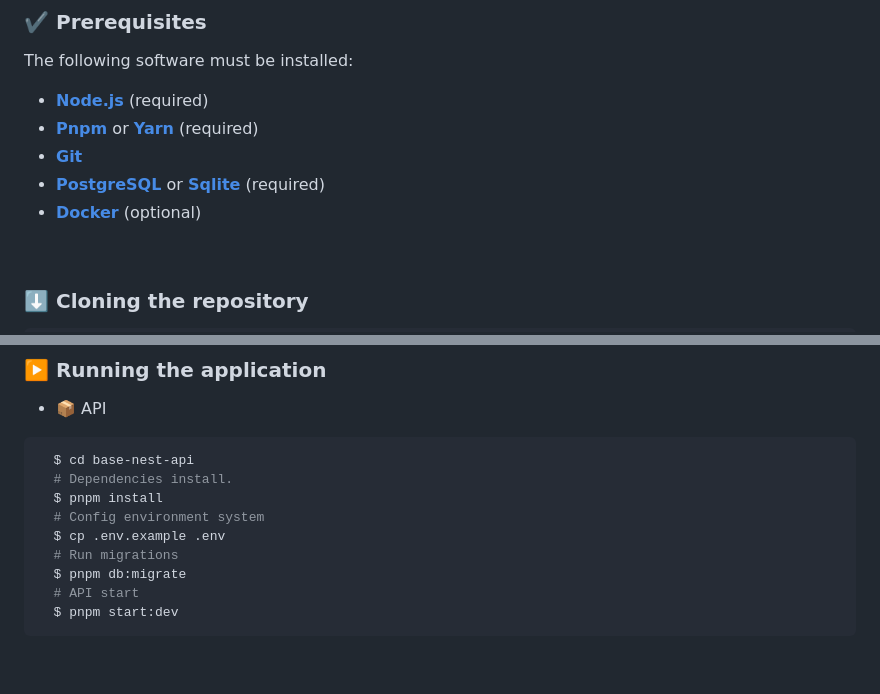
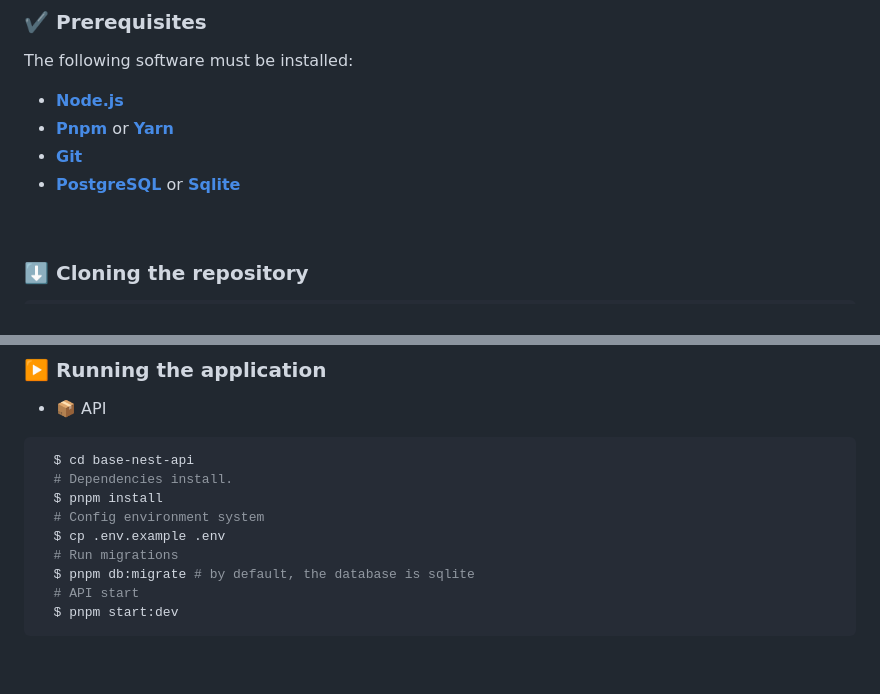
Before and after one commit to gabrielmaialva33/base-nest-api, a Markdown page: README.md, 2 parts joined by grey strips. Rendered like a GitHub page.

Commit message:
chore: update README

````diff
--- a/README.md
+++ b/README.md
@@ -69,11 +69,10 @@
 
 The following software must be installed:
 
-- **[Node.js](https://nodejs.org/en/)** (required)
-- **[Pnpm](https://pnpm.js.org/)** or **[Yarn](https://yarnpkg.com/)** (required)
+- **[Node.js](https://nodejs.org/en/)**
+- **[Pnpm](https://pnpm.js.org/)** or **[Yarn](https://yarnpkg.com/)**
 - **[Git](https://git-scm.com/)**
-- **[PostgreSQL](https://www.postgresql.org/)** or **[Sqlite](https://www.sqlite.org/index.html)** (required)
-- **[Docker](https://www.docker.com/)** (optional)
+- **[PostgreSQL](https://www.postgresql.org/)** or **[Sqlite](https://www.sqlite.org/index.html)**
 
 <br>
 
@@ -98,7 +97,7 @@ The following software must be installed:
   # Config environment system
   $ cp .env.example .env
   # Run migrations
-  $ pnpm db:migrate
+  $ pnpm db:migrate # by default, the database is sqlite
   # API start
   $ pnpm start:dev
 ```
````
Also changed, not shown: README-pt.md (+4 -5 lines).
